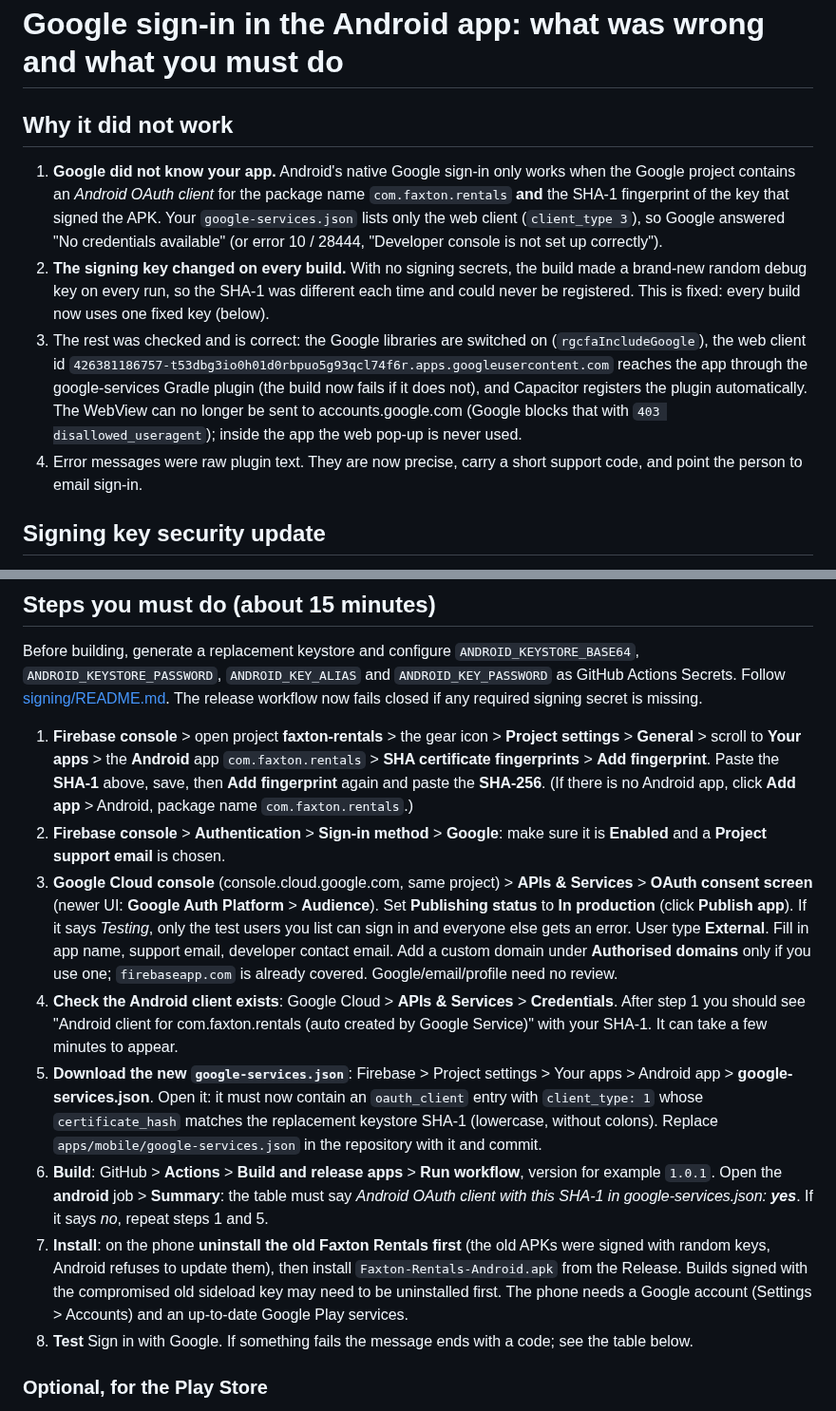
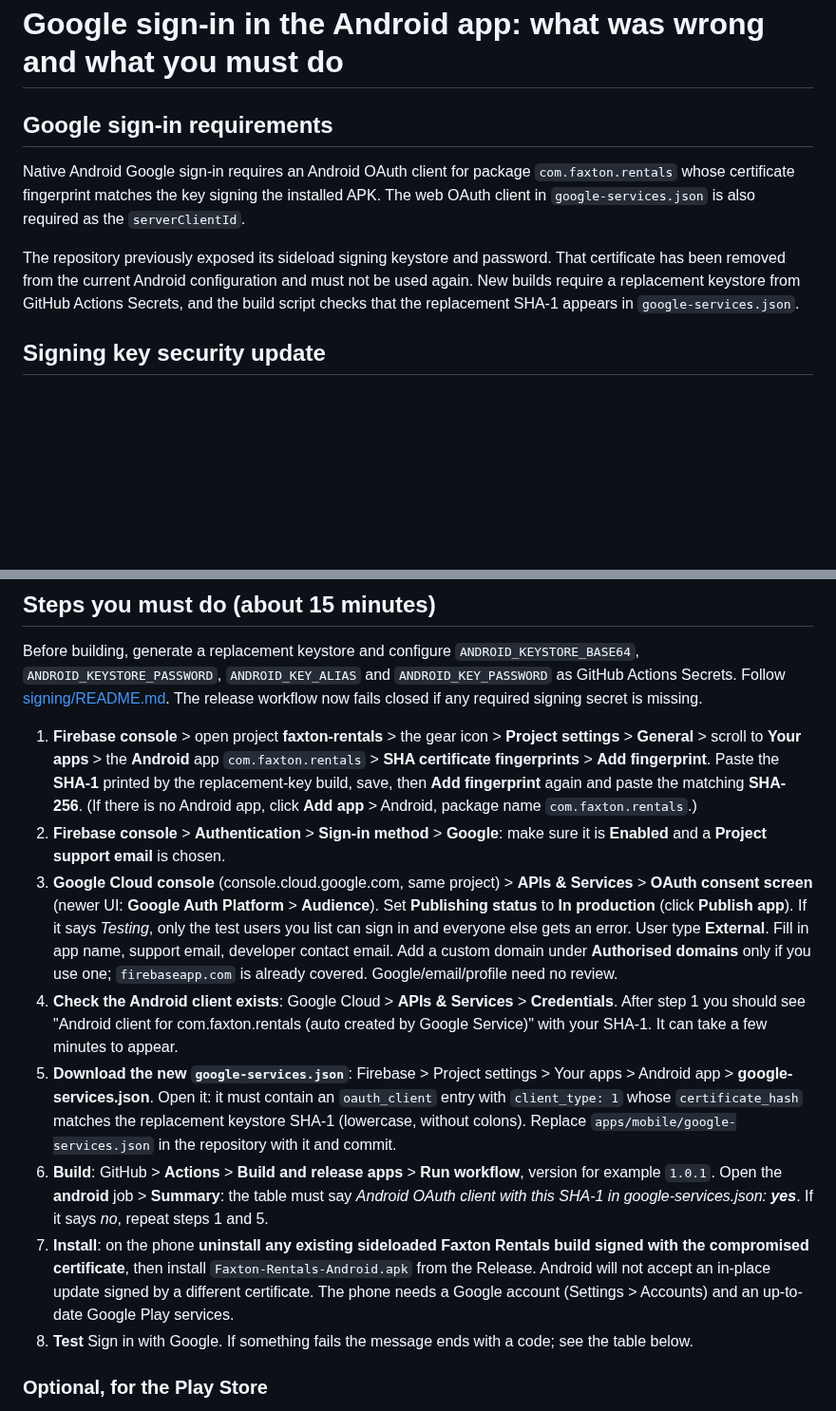
Before and after one commit to Genesis-Studios1/Faxton-Rentals, a Markdown page: apps/mobile/ANDROID-GOOGLE-SIGNIN.md, 2 parts joined by grey strips. Shown at 95% size. Drawn GitHub-style; blank space fills up the shorter version.

Commit message:
Correct Android sign-in guidance for replacement signing key

```diff
--- a/apps/mobile/ANDROID-GOOGLE-SIGNIN.md
+++ b/apps/mobile/ANDROID-GOOGLE-SIGNIN.md
@@ -1,17 +1,10 @@
 # Google sign-in in the Android app: what was wrong and what you must do
 
-## Why it did not work
+## Google sign-in requirements
 
-1. **Google did not know your app.** Android's native Google sign-in only works when the Google project contains an *Android OAuth client* for the
-   package name `com.faxton.rentals` **and** the SHA-1 fingerprint of the key that signed the APK. Your `google-services.json` lists only the
-   web client (`client_type 3`), so Google answered "No credentials available" (or error 10 / 28444, "Developer console is not set up correctly").
-2. **The signing key changed on every build.** With no signing secrets, the build made a brand-new random debug key on every run, so the
-   SHA-1 was different each time and could never be registered. This is fixed: every build now uses one fixed key (below).
-3. The rest was checked and is correct: the Google libraries are switched on (`rgcfaIncludeGoogle`), the web client id
-   `426381186757-t53dbg3io0h01d0rbpuo5g93qcl74f6r.apps.googleusercontent.com` reaches the app through the google-services Gradle plugin (the build now
-   fails if it does not), and Capacitor registers the plugin automatically. The WebView can no longer be sent to accounts.google.com
-   (Google blocks that with `403 disallowed_useragent`); inside the app the web pop-up is never used.
-4. Error messages were raw plugin text. They are now precise, carry a short support code, and point the person to email sign-in.
+Native Android Google sign-in requires an Android OAuth client for package `com.faxton.rentals` whose certificate fingerprint matches the key signing the installed APK. The web OAuth client in `google-services.json` is also required as the `serverClientId`.
+
+The repository previously exposed its sideload signing keystore and password. That certificate has been removed from the current Android configuration and must not be used again. New builds require a replacement keystore from GitHub Actions Secrets, and the build script checks that the replacement SHA-1 appears in `google-services.json`.
 
 ## Signing key security update
 
@@ -26,8 +19,8 @@ Existing APKs signed with the old sideload certificate will not accept in-place
 Before building, generate a replacement keystore and configure `ANDROID_KEYSTORE_BASE64`, `ANDROID_KEYSTORE_PASSWORD`, `ANDROID_KEY_ALIAS` and `ANDROID_KEY_PASSWORD` as GitHub Actions Secrets. Follow [signing/README.md](signing/README.md). The release workflow now fails closed if any required signing secret is missing.
 
 1. **Firebase console** > open project **faxton-rentals** > the gear icon > **Project settings** > **General** > scroll to **Your apps** > the
-   **Android** app `com.faxton.rentals` > **SHA certificate fingerprints** > **Add fingerprint**. Paste the **SHA-1** above, save, then **Add
-   fingerprint** again and paste the **SHA-256**. (If there is no Android app, click **Add app** > Android, package name `com.faxton.rentals`.)
+   **Android** app `com.faxton.rentals` > **SHA certificate fingerprints** > **Add fingerprint**. Paste the **SHA-1** printed by the replacement-key build, save, then **Add
+   fingerprint** again and paste the matching **SHA-256**. (If there is no Android app, click **Add app** > Android, package name `com.faxton.rentals`.)
 2. **Firebase console** > **Authentication** > **Sign-in method** > **Google**: make sure it is **Enabled** and a **Project support email** is chosen.
 3. **Google Cloud console** (console.cloud.google.com, same project) > **APIs & Services** > **OAuth consent screen** (newer UI: **Google Auth
    Platform** > **Audience**). Set **Publishing status** to **In production** (click **Publish app**). If it says *Testing*, only the test users you list
@@ -36,12 +29,11 @@ Before building, generate a replacement keystore and configure `ANDROID_KEYSTORE
 4. **Check the Android client exists**: Google Cloud > **APIs & Services** > **Credentials**. After step 1 you should see "Android client for
    com.faxton.rentals (auto created by Google Service)" with your SHA-1. It can take a few minutes to appear.
 5. **Download the new `google-services.json`**: Firebase > Project settings > Your apps > Android app > **google-services.json**. Open it:
-   it must now contain an `oauth_client` entry with `client_type: 1` whose `certificate_hash` matches the replacement keystore SHA-1 (lowercase, without colons).
+   it must contain an `oauth_client` entry with `client_type: 1` whose `certificate_hash` matches the replacement keystore SHA-1 (lowercase, without colons).
    Replace `apps/mobile/google-services.json` in the repository with it and commit.
 6. **Build**: GitHub > **Actions** > **Build and release apps** > **Run workflow**, version for example `1.0.1`. Open the **android** job > **Summary**:
    the table must say *Android OAuth client with this SHA-1 in google-services.json: **yes***. If it says *no*, repeat steps 1 and 5.
-7. **Install**: on the phone **uninstall the old Faxton Rentals first** (the old APKs were signed with random keys, Android refuses to update them),
-   then install `Faxton-Rentals-Android.apk` from the Release. Builds signed with the compromised old sideload key may need to be uninstalled first. The phone needs a Google account (Settings > Accounts) and an up-to-date Google Play services.
+7. **Install**: on the phone **uninstall any existing sideloaded Faxton Rentals build signed with the compromised certificate**, then install `Faxton-Rentals-Android.apk` from the Release. Android will not accept an in-place update signed by a different certificate. The phone needs a Google account (Settings > Accounts) and an up-to-date Google Play services.
 8. **Test** Sign in with Google. If something fails the message ends with a code; see the table below.
 
 ### Optional, for the Play Store
```
